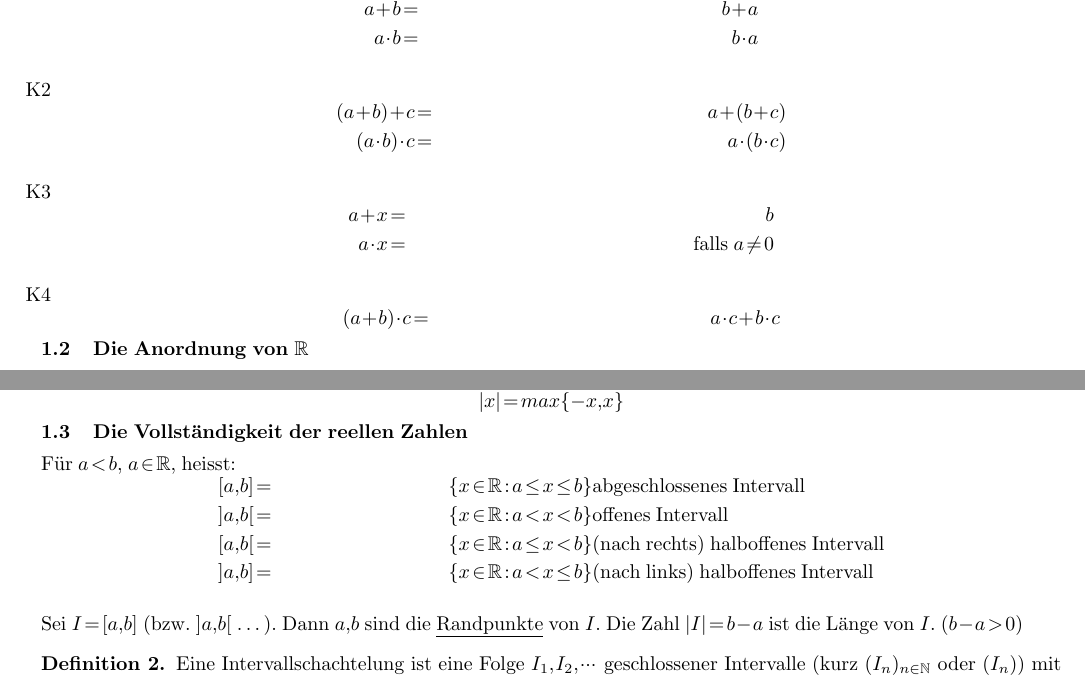
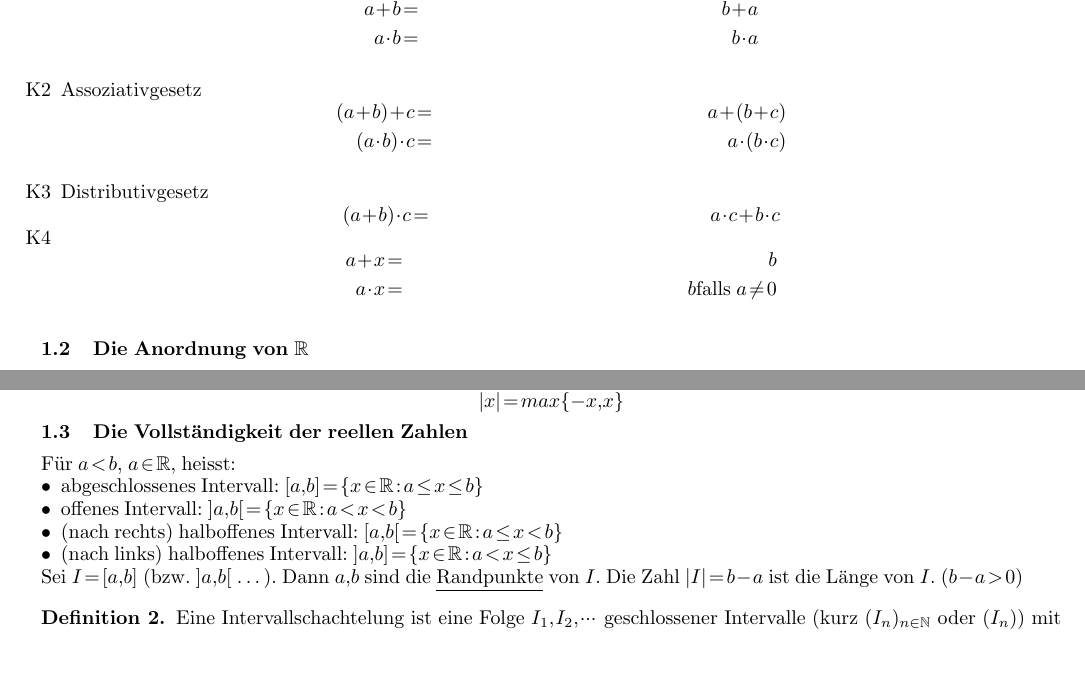
Before and after one commit to reactormonk/analysis, a LaTeX document (analysis.tex, which reads 10-09-27.tex): two parts of pages 4 and 5 of 6, joined at a grey line, cut so that both start at the same text. Compiled offline with LaTeX, dvips and Ghostscript; a LaTeX package or settings file that is missing is left out.

Commit message:
- TODO + TODO

```diff
--- a/10-09-27.tex
+++ b/10-09-27.tex
@@ -35,22 +35,23 @@ Die reellen Zahlen kann man ``konstruieren''. (Dedekindsche Schritte, Cantor ``V
 \begin{itemize}
   \item[K1] Kommutativgesetz
   \begin{align*}
-    a+b &=& b + a\\
-    a\cdot b &=& b\cdot a & \\
+    % TODO align that on =
+    a+b &=& b + a &\\
+    a\cdot b &=& b\cdot a &\\
   \end{align*}
-  \item[K2]
+  \item[K2] Assoziativgesetz
     \begin{align*}
       (a+b)+c &=&a+(b+c)\\
       (a\cdot b)\cdot c&=&a\cdot(b\cdot c)\\
     \end{align*}
-  \item[K3]
+  \item[K3] Distributivgesetz
     \begin{align*}
-      a+x&=&b\\
-      a\cdot x&=& \text{falls $a\neq 0$}\\
+      (a+b)\cdot c&=& a\cdot c + b\cdot c
     \end{align*}
   \item[K4]
     \begin{align*}
-      (a+b)\cdot c&=& a\cdot c + b\cdot c
+      a+x&=&b\\
+      a\cdot x&=&b \text{falls $a\neq 0$}\\
     \end{align*}
 \end{itemize}
 \subsection{Die Anordnung von $\mb{R}$}
@@ -141,13 +142,12 @@ Die reellen Zahlen kann man ``konstruieren''. (Dedekindsche Schritte, Cantor ``V
 \end{Bem}
 \subsection{Die Vollständigkeit der reellen Zahlen}
 Für $a<b$, $a\in\mb{R}$, heisst:
-% TODO itemize & umkehren
-\begin{align*}
-  \left[ a,b \right]&=&\left\{ x\in\mb{R}: a\leq x\leq b \right\} & \text{abgeschlossenes Intervall}\\
-  \left] a,b \right[&=&\left\{ x\in\mb{R}: a< x< b \right\} & \text{offenes Intervall}\\
-  \left[ a,b \right[&=&\left\{ x\in\mb{R}: a\leq x< b \right\} & \text{(nach rechts) halboffenes Intervall}\\
-  \left] a,b \right]&=&\left\{ x\in\mb{R}: a< x\leq b \right\} & \text{(nach links) halboffenes Intervall}\\
-\end{align*}
+\begin{itemize}
+  \item abgeschlossenes Intervall: $\left[ a,b \right]=\left\{ x\in\mb{R}: a\leq x\leq b \right\}$
+  \item offenes Intervall: $\left] a,b \right[=\left\{ x\in\mb{R}: a< x< b \right\}$
+  \item (nach rechts) halboffenes Intervall: $\left[ a,b \right[=\left\{ x\in\mb{R}: a\leq x< b \right\}$
+  \item (nach links) halboffenes Intervall: $\left] a,b \right]=\left\{ x\in\mb{R}: a< x\leq b \right\}$
+\end{itemize}
 Sei $I=[a,b]$ (bzw. $]a,b[$ \ldots). Dann $a,b$ sind die \underline{Randpunkte} von $I$. Die Zahl $\abs{I}=b-a$ ist die Länge von $I$. ($b-a>0$)
 \begin{Def}
   Eine Intervallschachtelung ist eine Folge $I_1, I_2,\cdots$ geschlossener Intervalle (kurz $(I_n)_{n\in\mb{N}}$ oder $(I_n)$) mit diesen Eigenschaften:
```
Also changed, not shown: analysis.pdf, 10-09-27.tex (14 more changed lines).
